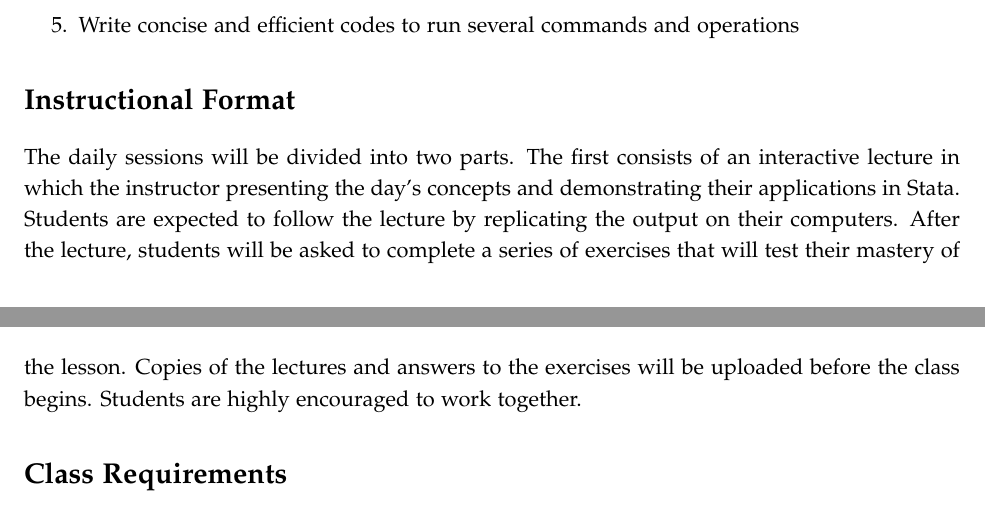
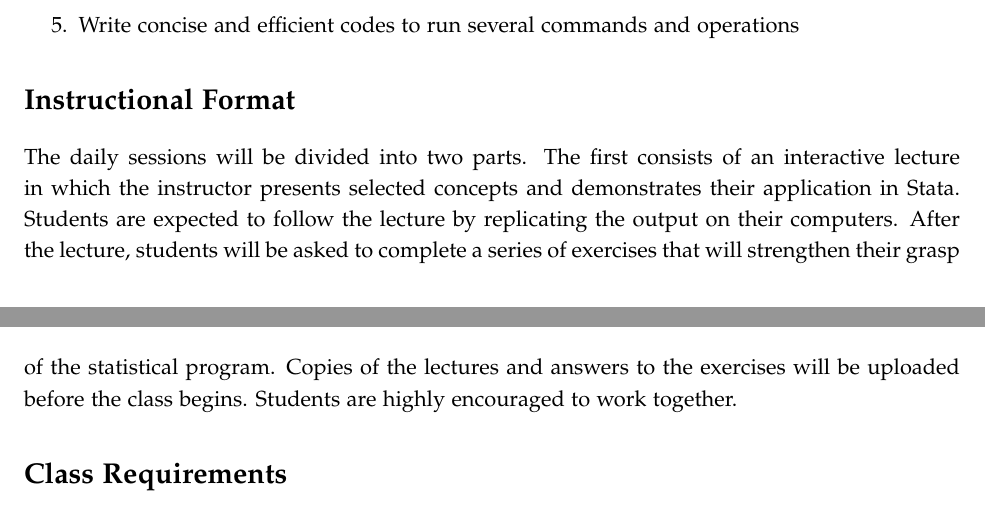
Before and after one commit to kennchua/Workshop_Stata, a LaTeX document (Syllabus/Syllabus.tex): two parts of pages 1 and 2 of 3, joined at a grey line, cut so that both start at the same text. Compiled offline with pdfLaTeX.

Commit message:
update syllabus

```diff
--- a/Syllabus/Syllabus.tex
+++ b/Syllabus/Syllabus.tex
@@ -113,7 +113,7 @@ At the end of the course, students should be able to use Stata to:
 
 \section*{Instructional Format}
 
-The daily sessions will be divided into two parts. The first consists of an interactive lecture in which the instructor presenting the day’s concepts and demonstrating their applications in Stata. Students are expected to follow the lecture by replicating the output on their computers. After the lecture,  students will be asked to complete a series of exercises that will test their mastery of the lesson. Copies of the lectures and answers to the exercises will be uploaded before the class begins. Students are highly encouraged to work together.
+The daily sessions will be divided into two parts. The first consists of an interactive lecture in which the instructor presents selected concepts and demonstrates their application in Stata. Students are expected to follow the lecture by replicating the output on their computers. After the lecture,  students will be asked to complete a series of exercises that will strengthen their grasp of the statistical program. Copies of the lectures and answers to the exercises will be uploaded before the class begins. Students are highly encouraged to work together.
 
 % Fourth Section %%%%%%%%%%%%%%%%%%%%%%%%%%%%%%%%%%%%%%%%%%%
 
```
Also changed, not shown: Syllabus/Syllabus.pdf.
